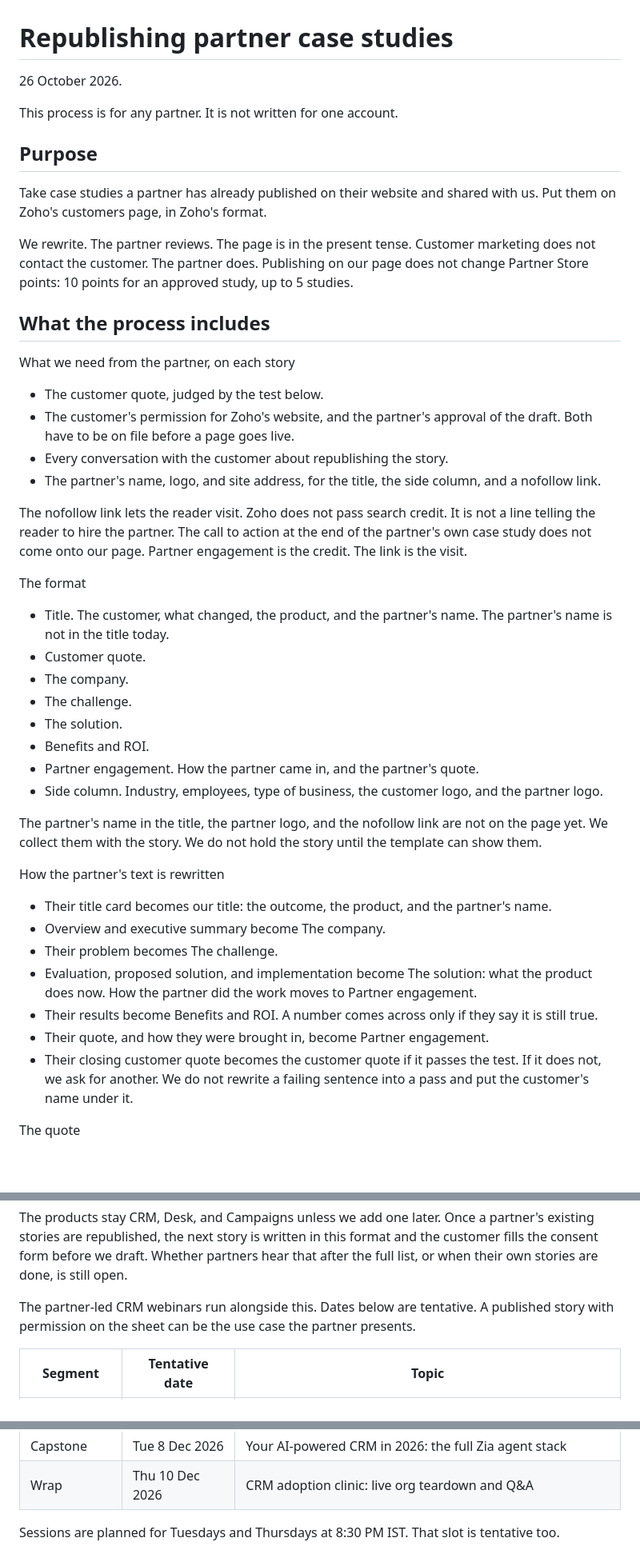
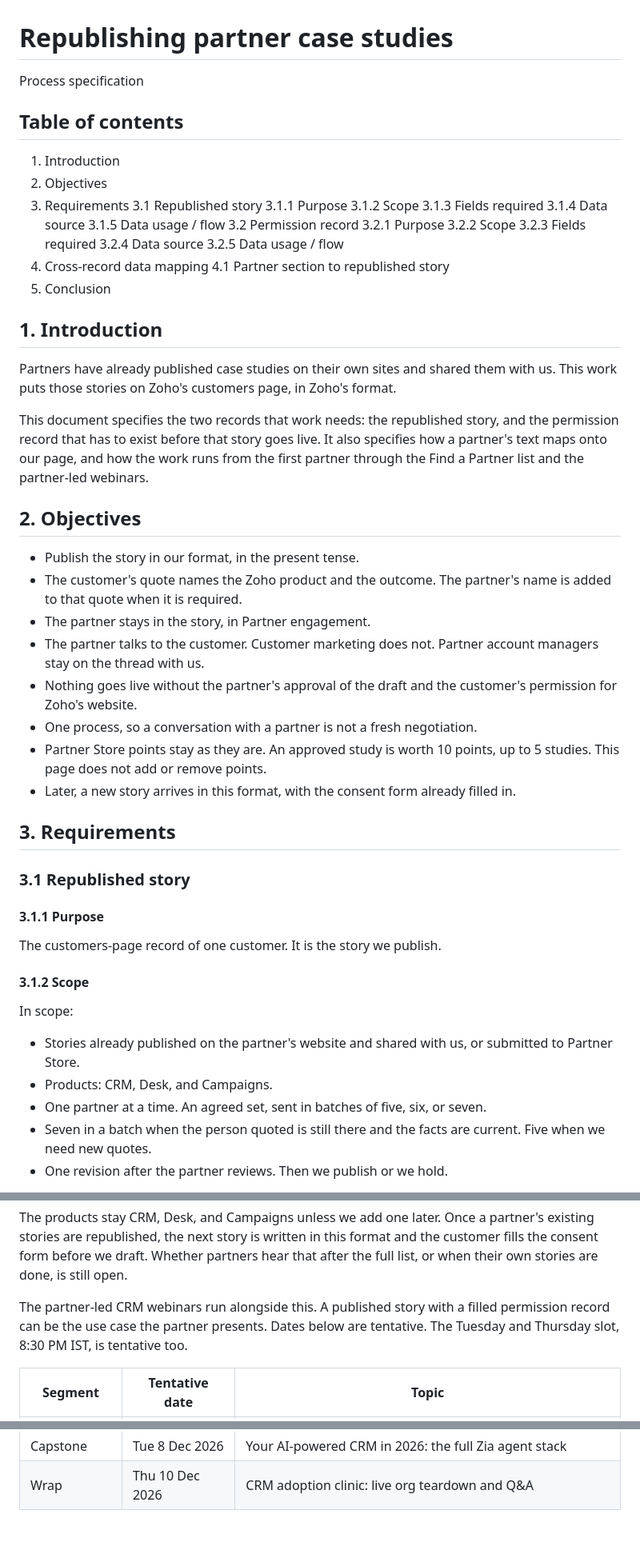
Before and after one commit to JuliaSan09/glowing-chainsaw, a Markdown page: docs/partner-case-studies/republishing-partner-case-studies.md, 3 parts joined by grey strips. Shown at 80% size. Drawn GitHub-style; blank space fills up the shorter version.

```diff
--- a/docs/partner-case-studies/republishing-partner-case-studies.md
+++ b/docs/partner-case-studies/republishing-partner-case-studies.md
@@ -1,48 +1,60 @@
 # Republishing partner case studies
 
-26 October 2026.
+Process specification
 
-This process is for any partner. It is not written for one account.
+## Table of contents
 
-## Purpose
+1. Introduction
+2. Objectives
+3. Requirements
+3.1 Republished story
+3.1.1 Purpose
+3.1.2 Scope
+3.1.3 Fields required
+3.1.4 Data source
+3.1.5 Data usage / flow
+3.2 Permission record
+3.2.1 Purpose
+3.2.2 Scope
+3.2.3 Fields required
+3.2.4 Data source
+3.2.5 Data usage / flow
+4. Cross-record data mapping
+4.1 Partner section to republished story
+5. Conclusion
 
-Take case studies a partner has already published on their website and shared with us. Put them on Zoho's customers page, in Zoho's format.
+## 1. Introduction
 
-We rewrite. The partner reviews. The page is in the present tense. Customer marketing does not contact the customer. The partner does. Publishing on our page does not change Partner Store points: 10 points for an approved study, up to 5 studies.
+Partners have already published case studies on their own sites and shared them with us. This work puts those stories on Zoho's customers page, in Zoho's format.
 
-## What the process includes
+This document specifies the two records that work needs: the republished story, and the permission record that has to exist before that story goes live. It also specifies how a partner's text maps onto our page, and how the work runs from the first partner through the Find a Partner list and the partner-led webinars.
 
-What we need from the partner, on each story
+## 2. Objectives
 
-- The customer quote, judged by the test below.
-- The customer's permission for Zoho's website, and the partner's approval of the draft. Both have to be on file before a page goes live.
-- Every conversation with the customer about republishing the story.
-- The partner's name, logo, and site address, for the title, the side column, and a nofollow link.
+- Publish the story in our format, in the present tense.
+- The customer's quote names the Zoho product and the outcome. The partner's name is added to that quote when it is required.
+- The partner stays in the story, in Partner engagement.
+- The partner talks to the customer. Customer marketing does not. Partner account managers stay on the thread with us.
+- Nothing goes live without the partner's approval of the draft and the customer's permission for Zoho's website.
+- One process, so a conversation with a partner is not a fresh negotiation.
+- Partner Store points stay as they are. An approved study is worth 10 points, up to 5 studies. This page does not add or remove points.
+- Later, a new story arrives in this format, with the consent form already filled in.
 
-The nofollow link lets the reader visit. Zoho does not pass search credit. It is not a line telling the reader to hire the partner. The call to action at the end of the partner's own case study does not come onto our page. Partner engagement is the credit. The link is the visit.
+## 3. Requirements
 
-The format
+### 3.1 Republished story
 
-- Title. The customer, what changed, the product, and the partner's name. The partner's name is not in the title today.
-- Customer quote.
-- The company.
-- The challenge.
-- The solution.
-- Benefits and ROI.
-- Partner engagement. How the partner came in, and the partner's quote.
-- Side column. Industry, employees, type of business, the customer logo, and the partner logo.
+#### 3.1.1 Purpose
 
-The partner's name in the title, the partner logo, and the nofollow link are not on the page yet. We collect them with the story. We do not hold the story until the template can show them.
+The customers-page record of one customer. It is the story we publish.
 
-How the partner's text is rewritten
+#### 3.1.2 Scope
 
-- Their title card becomes our title: the outcome, the product, and the partner's name.
-- Overview and executive summary become The company.
-- Their problem becomes The challenge.
-- Evaluation, proposed solution, and implementation become The solution: what the product does now. How the partner did the work moves to Partner engagement.
-- Their results become Benefits and ROI. A number comes across only if they say it is still true.
-- Their quote, and how they were brought in, become Partner engagement.
-- Their closing customer quote becomes the customer quote if it passes the test. If it does not, we ask for another. We do not rewrite a failing sentence into a pass and put the customer's name under it.
+In scope:
 
-The quote
+- Stories already published on the partner's website and shared with us, or submitted to Partner Store.
+- Products: CRM, Desk, and Campaigns.
+- One partner at a time. An agreed set, sent in batches of five, six, or seven.
+- Seven in a batch when the person quoted is still there and the facts are current. Five when we need new quotes.
+- One revision after the partner reviews. Then we publish or we hold.
 
@@ -161,7 +245,7 @@ Those links are not dropped. The partner supplies the text.
 
 The products stay CRM, Desk, and Campaigns unless we add one later. Once a partner's existing stories are republished, the next story is written in this format and the customer fills the consent form before we draft. Whether partners hear that after the full list, or when their own stories are done, is still open.
 
-The partner-led CRM webinars run alongside this. Dates below are tentative. A published story with permission on the sheet can be the use case the partner presents.
+The partner-led CRM webinars run alongside this. A published story with a filled permission record can be the use case the partner presents. Dates below are tentative. The Tuesday and Thursday slot, 8:30 PM IST, is tentative too.
 
 | Segment | Tentative date | Topic |
 | --- | --- | --- |
@@ -195,5 +279,3 @@ The partner-led CRM webinars run alongside this. Dates below are tentative. A pu
 | Vertical | Thu 3 Dec 2026 | Zoho CRM for Real Estate |
 | Capstone | Tue 8 Dec 2026 | Your AI-powered CRM in 2026: the full Zia agent stack |
 | Wrap | Thu 10 Dec 2026 | CRM adoption clinic: live org teardown and Q&A |
-
-Sessions are planned for Tuesdays and Thursdays at 8:30 PM IST. That slot is tentative too.
```
Also changed, not shown: other parts of docs/partner-case-studies/republishing-partner-case-studies.md (+115 -43 lines).
